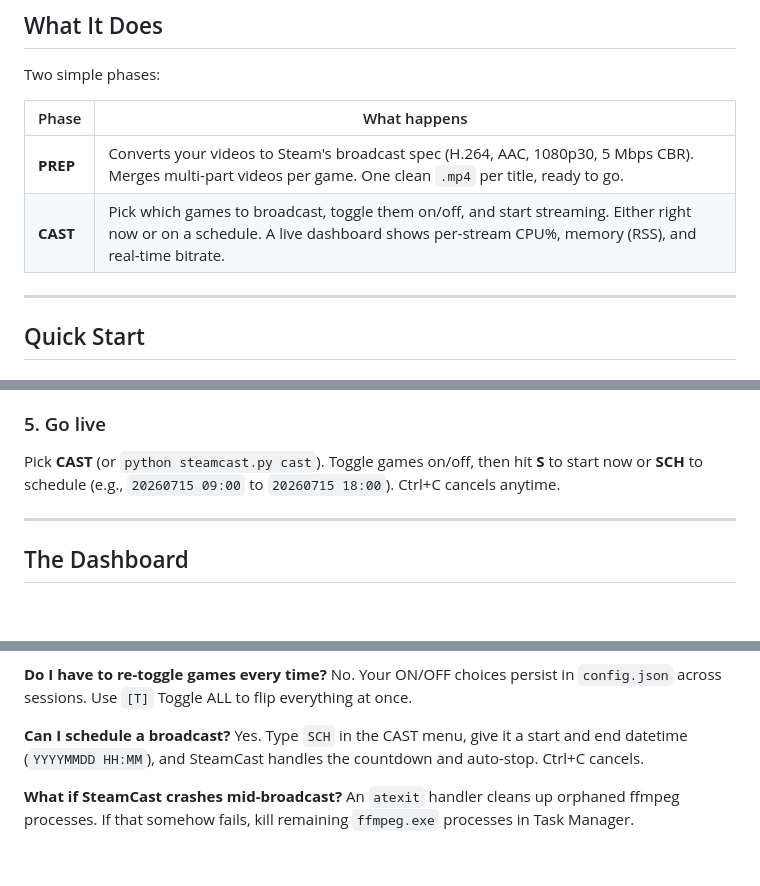
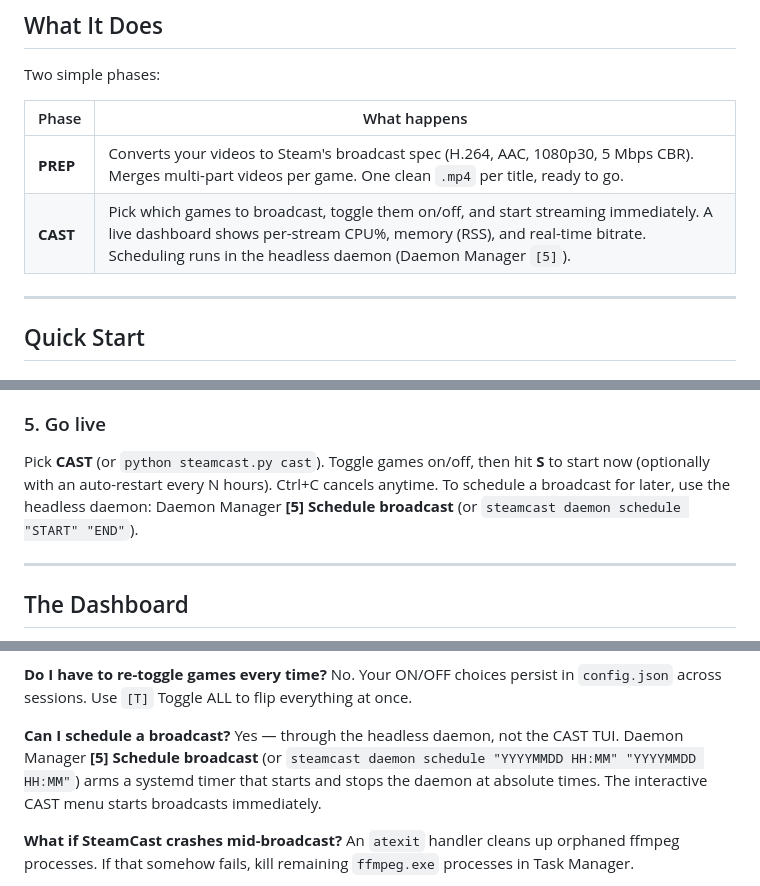
Before and after one commit to underagum/steamcast, a Markdown page: README.md, 3 parts joined by grey strips. GitHub-like rendering; blank space fills up the shorter version.

Commit message:
docs: changelog + README reflect CAST scheduling removal

```diff
--- a/README.md
+++ b/README.md
@@ -13,7 +13,7 @@ Two simple phases:
 | Phase | What happens |
 |---|---|
 | **PREP** | Converts your videos to Steam's broadcast spec (H.264, AAC, 1080p30, 5 Mbps CBR). Merges multi-part videos per game. One clean `.mp4` per title, ready to go. |
-| **CAST** | Pick which games to broadcast, toggle them on/off, and start streaming. Either right now or on a schedule. A live dashboard shows per-stream CPU%, memory (RSS), and real-time bitrate. |
+| **CAST** | Pick which games to broadcast, toggle them on/off, and start streaming immediately. A live dashboard shows per-stream CPU%, memory (RSS), and real-time bitrate. Scheduling runs in the headless daemon (Daemon Manager `[5]`). |
 
 ---
 
@@ -67,7 +67,7 @@ Pick **Setup** (or `python steamcast.py setup`). Paste the RTMP key from [Steamw
 
 ### 5. Go live
 
-Pick **CAST** (or `python steamcast.py cast`). Toggle games on/off, then hit **S** to start now or **SCH** to schedule (e.g., `20260715 09:00` to `20260715 18:00`). Ctrl+C cancels anytime.
+Pick **CAST** (or `python steamcast.py cast`). Toggle games on/off, then hit **S** to start now (optionally with an auto-restart every N hours). Ctrl+C cancels anytime. To schedule a broadcast for later, use the headless daemon: Daemon Manager **[5] Schedule broadcast** (or `steamcast daemon schedule "START" "END"`).
 
 ---
 
@@ -258,7 +258,7 @@ Your upload bandwidth is saturated. The dashboard detects this from ffmpeg's `sp
 No. Your ON/OFF choices persist in `config.json` across sessions. Use `[T]` Toggle ALL to flip everything at once.
 
 **Can I schedule a broadcast?**
-Yes. Type `SCH` in the CAST menu, give it a start and end datetime (`YYYYMMDD HH:MM`), and SteamCast handles the countdown and auto-stop. Ctrl+C cancels.
+Yes — through the headless daemon, not the CAST TUI. Daemon Manager **[5] Schedule broadcast** (or `steamcast daemon schedule "YYYYMMDD HH:MM" "YYYYMMDD HH:MM"`) arms a systemd timer that starts and stops the daemon at absolute times. The interactive CAST menu starts broadcasts immediately.
 
 **What if SteamCast crashes mid-broadcast?**
 An `atexit` handler cleans up orphaned ffmpeg processes. If that somehow fails, kill remaining `ffmpeg.exe` processes in Task Manager.
```
Also changed, not shown: CHANGELOG.md (+6 -0 lines).
